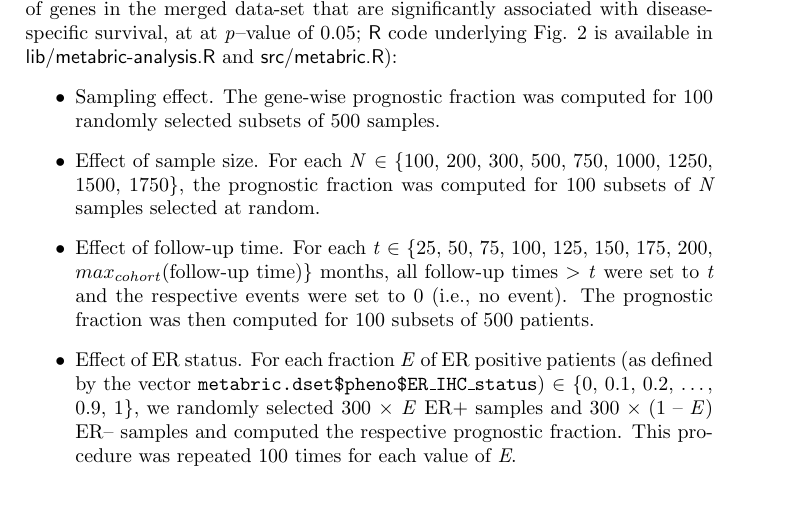
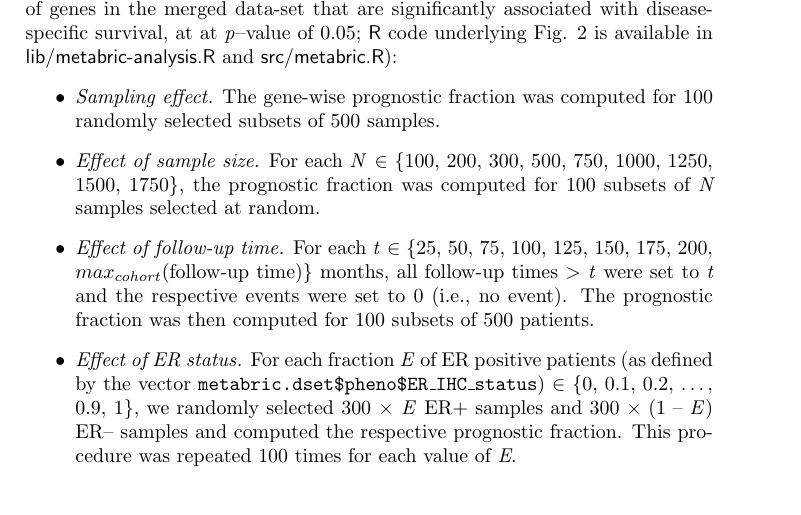
Before and after one commit to gtms/PrognosticSurvival, a LaTeX document (reports/supplementary-methods/supplementary.tex, which reads reports/supplementary-methods/methods.tex): part of page 3 of 5, cut so that both start at the same text. Compiled offline with pdfLaTeX.

Commit message:
reports/GSE9893-reanalysis/supplementary-reanalysis-GSE9893.Rnw and reports/supplementary-methods/methods.tex: minor changes

```diff
--- a/reports/supplementary-methods/methods.tex
+++ b/reports/supplementary-methods/methods.tex
@@ -103,20 +103,21 @@ significantly associated with disease-specific survival, at at \emph{p}--value
 of 0.05; \textsf{R} code underlying Fig. 2 is available in
 \textsf{lib/metabric-analysis.R} and \textsf{src/metabric.R}):
 \begin{itemize}
-\item Sampling effect.  The gene-wise prognostic fraction was computed for 100
-  randomly selected subsets of 500 samples.
-\item Effect of sample size.  For each \emph{N} $\in$ \{100, 200, 300, 500, 750,
-  1000, 1250, 1500, 1750\}, the prognostic fraction was computed for 100 subsets
-  of \emph{N} samples selected at random.
-\item Effect of follow-up time.  For each \emph{t} $\in$ \{25, 50, 75, 100, 125,
-  150, 175, 200, $max_{cohort}$(follow-up time)\} months, all follow-up times
-  $>$ \emph{t} were set to \emph{t} and the respective events were set to 0
-  (i.e., no event).  The prognostic fraction was then computed for 100 subsets
-  of 500 patients.
-\item Effect of ER status.  For each fraction \emph{E} of ER positive patients
-  (as defined by the vector \texttt{metabric.dset\$pheno\$ER\_IHC\_status})
-  $\in$ \{0, 0.1, 0.2, \ldots{}, 0.9, 1\}, we randomly selected 300 $\times$
-  \emph{E} ER+ samples and \mbox{300 $\times$ (1 -- \emph{E})} ER-- samples and
-  computed the respective prognostic fraction.  This procedure was repeated 100
-  times for each value of \emph{E}.
-\item Effect of nodal status.  For each fraction \emph{L} of node positive
+\item \emph{Sampling effect.}  The gene-wise prognostic fraction was computed
+  for 100 randomly selected subsets of 500 samples.
+\item \emph{Effect of sample size.}  For each \emph{N} $\in$ \{100, 200, 300,
+  500, 750, 1000, 1250, 1500, 1750\}, the prognostic fraction was computed for
+  100 subsets of \emph{N} samples selected at random.
+\item \emph{Effect of follow-up time.}  For each \emph{t} $\in$ \{25, 50, 75,
+  100, 125, 150, 175, 200, $max_{cohort}$(follow-up time)\} months, all
+  follow-up times $>$ \emph{t} were set to \emph{t} and the respective events
+  were set to 0 (i.e., no event).  The prognostic fraction was then computed for
+  100 subsets of 500 patients.
+\item \emph{Effect of ER status.}  For each fraction \emph{E} of ER positive
+  patients (as defined by the vector
+  \texttt{metabric.dset\$pheno\$ER\_IHC\_status}) $\in$ \{0, 0.1, 0.2, \ldots{},
+  0.9, 1\}, we randomly selected 300 $\times$ \emph{E} ER+ samples and \mbox{300
+    $\times$ (1 -- \emph{E})} ER-- samples and computed the respective
+  prognostic fraction.  This procedure was repeated 100 times for each value of
+  \emph{E}.
+\item \emph{Effect of nodal status.}  For each fraction \emph{L} of node
```
Also changed, not shown: reports/supplementary-methods/methods.tex (17 more changed lines), 1 other file.
